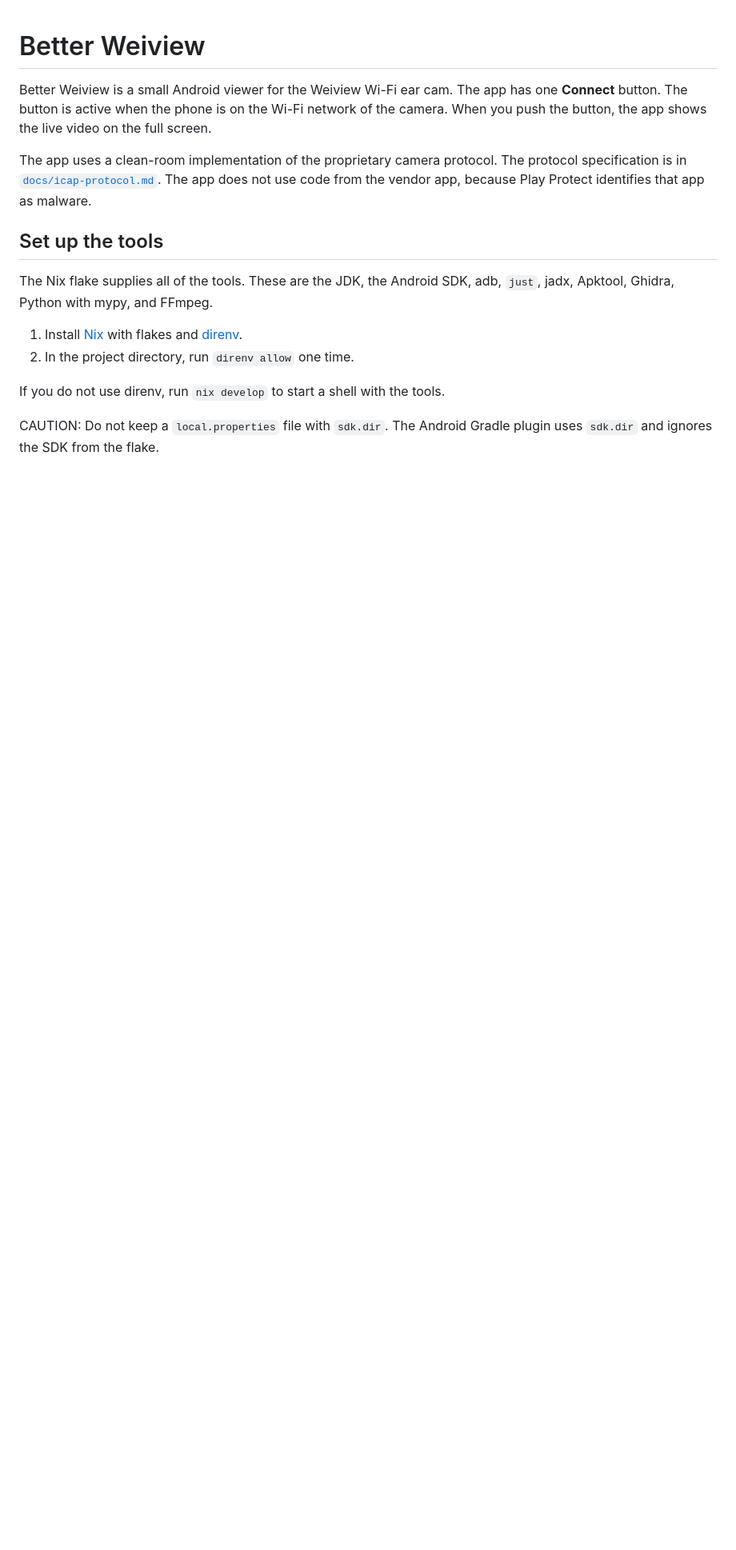
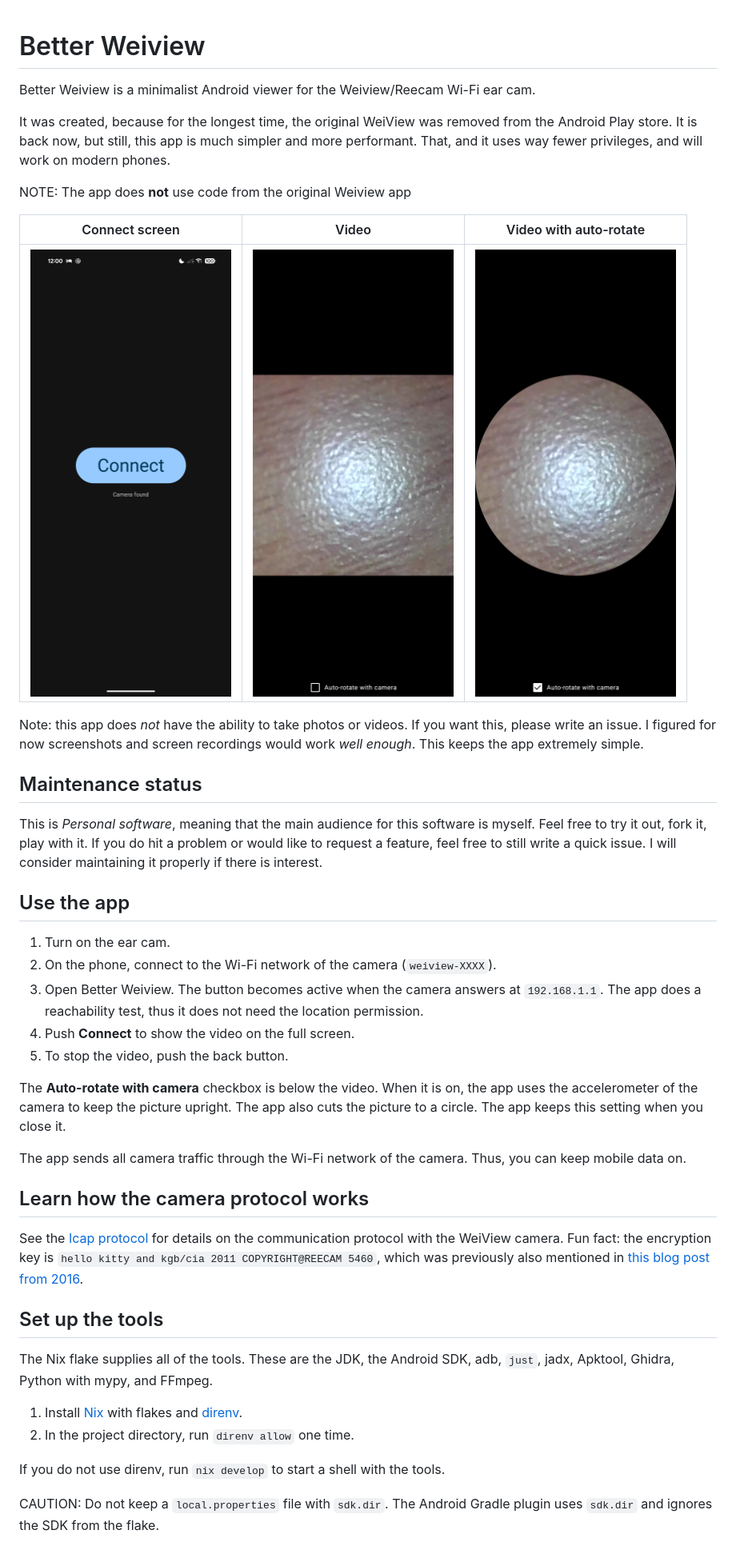
Before and after one commit to FPtje/better-weiview, a Markdown page: README.md, the part around one of its changes. Shown at 80% size. Drawn GitHub-style; pictures changed too: docs/screenshots/connect.png (added), docs/screenshots/video-autorotate.png (added), docs/screenshots/video-fixed.png (added); blank space fills up the shorter version.

Commit message:
Update documentation some more

```diff
--- a/README.md
+++ b/README.md
@@ -1,13 +1,44 @@
 # Better Weiview
 
-Better Weiview is a small Android viewer for the Weiview Wi-Fi ear cam.
-The app has one **Connect** button.
-The button is active when the phone is on the Wi-Fi network of the camera.
-When you push the button, the app shows the live video on the full screen.
+Better Weiview is a minimalist Android viewer for the Weiview/Reecam Wi-Fi ear cam.
 
-The app uses a clean-room implementation of the proprietary camera protocol.
-The protocol specification is in [`docs/icap-protocol.md`](docs/icap-protocol.md).
-The app does not use code from the vendor app, because Play Protect identifies that app as malware.
+It was created, because for the longest time, the original WeiView was removed from the Android Play store.
+It is back now, but still, this app is much simpler and more performant. That, and it uses way fewer privileges, and will work on modern phones.
+
+NOTE: The app does **not** use code from the original Weiview app
+
+| Connect screen | Video | Video with auto-rotate |
+| --- | --- | --- |
+| ![Connect screen](docs/screenshots/connect.png) | ![Video without auto-rotate](docs/screenshots/video-fixed.png) | ![Video with auto-rotate](docs/screenshots/video-autorotate.png) |
+
+Note: this app does _not_ have the ability to take photos or videos. If you want this, please write an issue. I figured for now screenshots and screen recordings would work _well enough_. This keeps the app extremely simple.
+
+## Maintenance status
+
+This is _Personal software_, meaning that the main audience for this software is myself. Feel free to try it out, fork it, play with it.
+If you do hit a problem or would like to request a feature, feel free to still write a quick issue. I will consider maintaining it properly if there is interest.
+
+## Use the app
+
+1. Turn on the ear cam.
+2. On the phone, connect to the Wi-Fi network of the camera (`weiview-XXXX`).
+3. Open Better Weiview.
+   The button becomes active when the camera answers at `192.168.1.1`.
+   The app does a reachability test, thus it does not need the location permission.
+4. Push **Connect** to show the video on the full screen.
+5. To stop the video, push the back button.
+
+The **Auto-rotate with camera** checkbox is below the video.
+When it is on, the app uses the accelerometer of the camera to keep the picture upright.
+The app also cuts the picture to a circle.
+The app keeps this setting when you close it.
+
+The app sends all camera traffic through the Wi-Fi network of the camera.
+Thus, you can keep mobile data on.
+
+## Learn how the camera protocol works
+
+See the [Icap protocol](./docs/icap-protocol.md) for details on the communication protocol with the WeiView camera. Fun fact: the encryption key is `hello kitty and kgb/cia 2011 COPYRIGHT@REECAM 5460`, which was previously also mentioned in [this blog post from 2016](http://gw.tnode.com/drone/micro-drone-3-0-camera-api/).
 
 ## Set up the tools
 
```
Also changed, not shown: other parts of README.md (+0 -18 lines).
